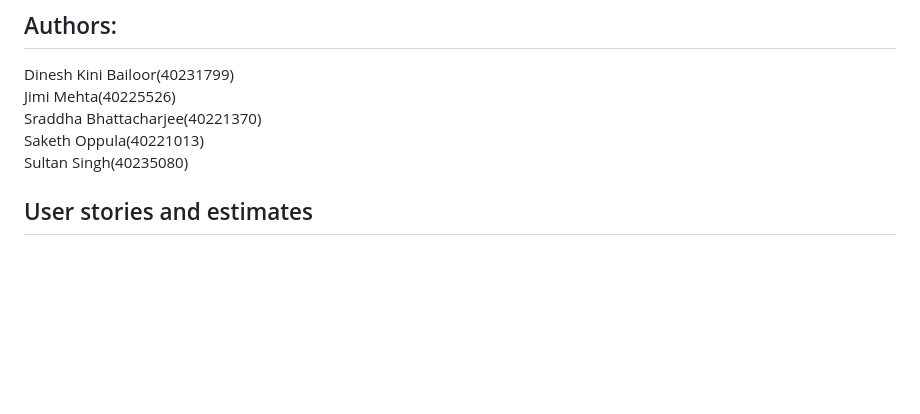
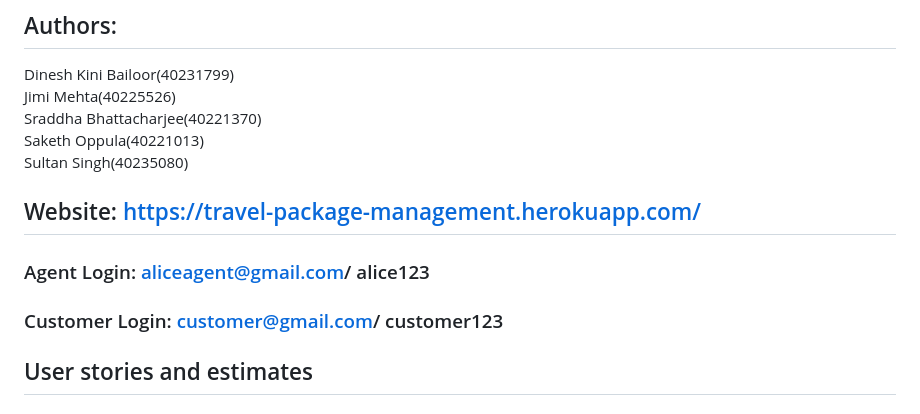
Before and after one commit to SraddhaBhattacharjee/COEN6311AA_GGWP, a Markdown page: README.md, the part around the change. Rendered like a GitHub page; blank space fills up the shorter version.

```diff
--- a/README.md
+++ b/README.md
@@ -5,6 +5,10 @@ Dinesh Kini Bailoor(40231799)
 <br>Sraddha Bhattacharjee(40221370)
 <br>Saketh Oppula(40221013)
 <br> Sultan Singh(40235080)
+
+## Website: https://travel-package-management.herokuapp.com/
+### Agent Login: aliceagent@gmail.com/ alice123
+### Customer Login: customer@gmail.com/ customer123
 
 ## User stories and estimates
 
```
